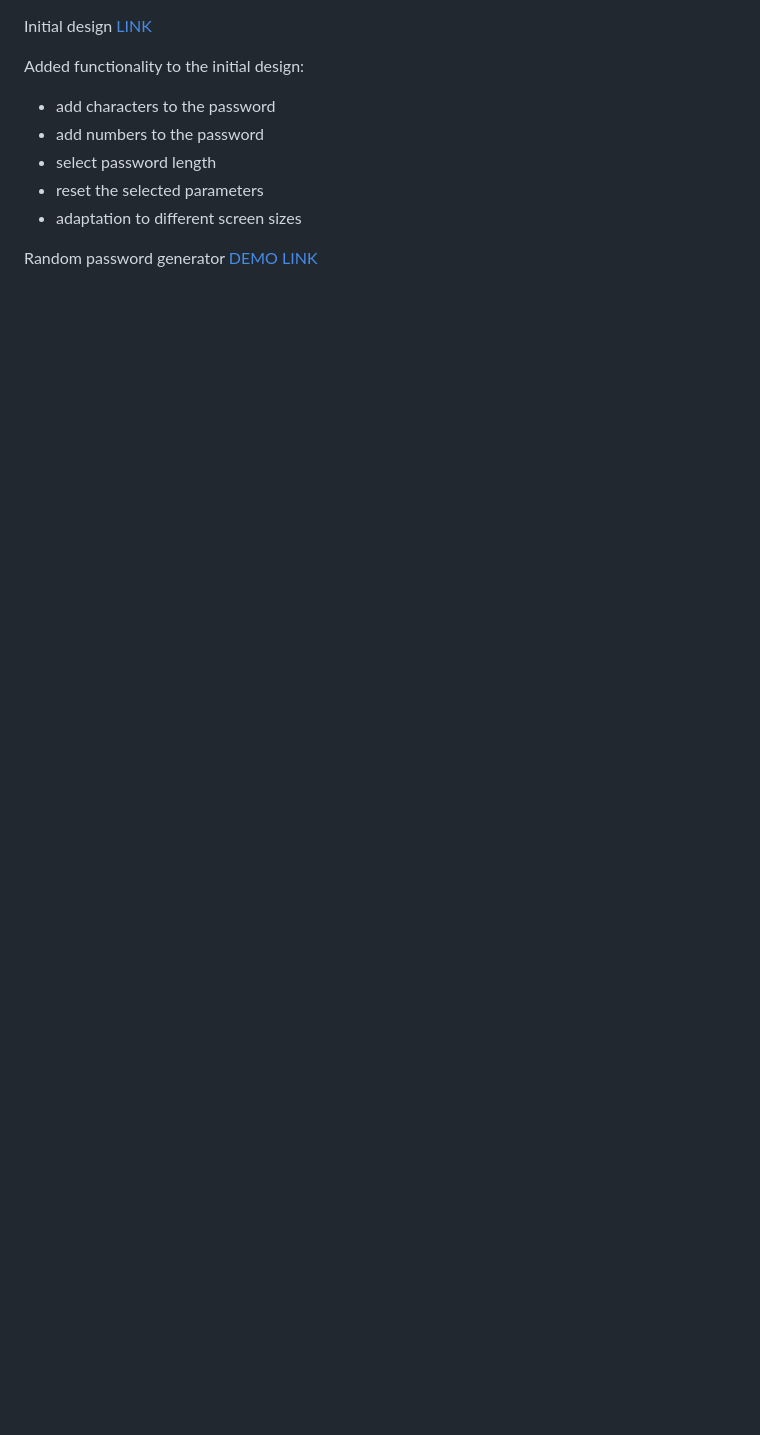
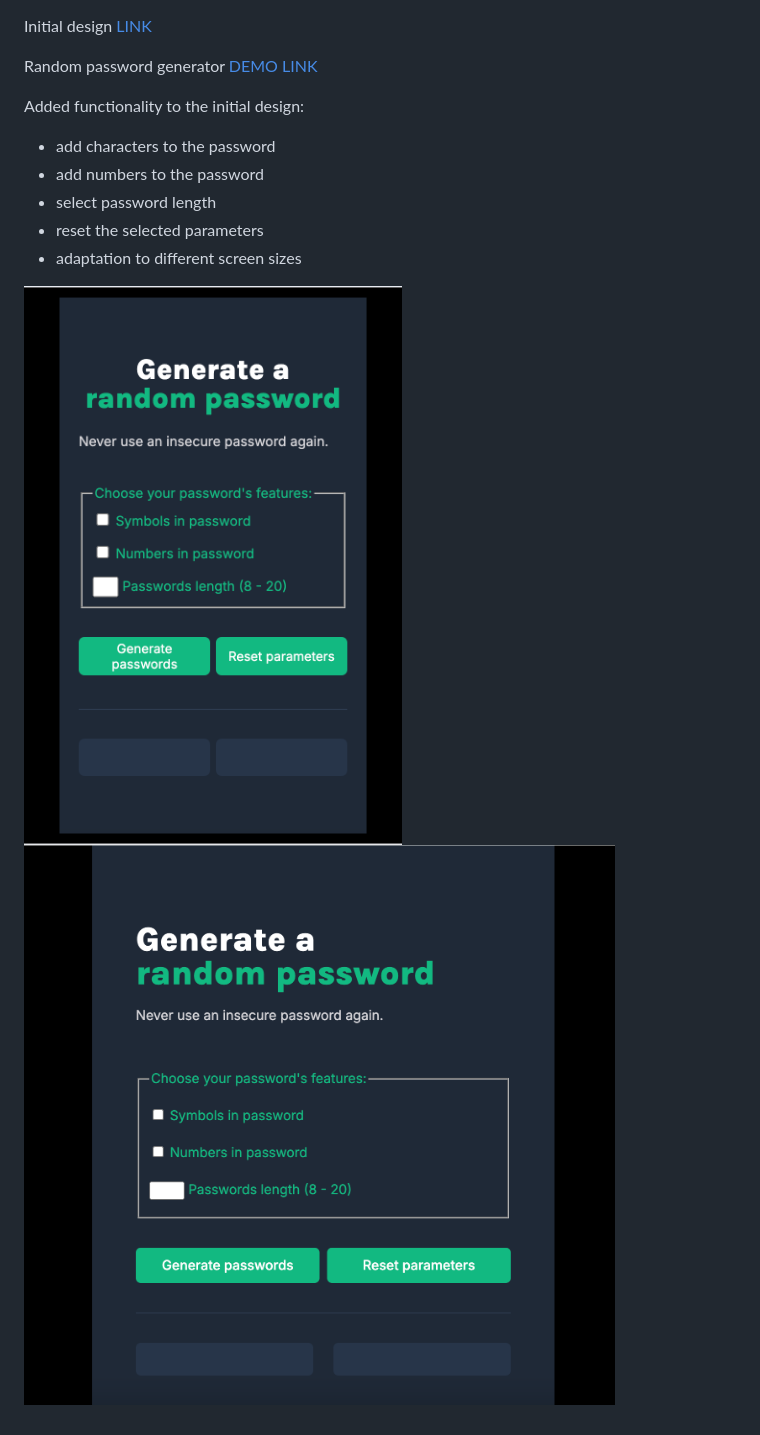
Before and after one commit to AnastasiiaHombalevska/random-password-generator, a Markdown page: README.md, the part around the change. Rendered like a GitHub page; pictures changed too: screenshot-desc.png (added), screenshot-mob.png (added); blank space fills up the shorter version.

Commit message:
add screenshots

```diff
--- a/README.md
+++ b/README.md
@@ -1,4 +1,6 @@
 Initial design [LINK](https://www.figma.com/design/NEj9JDycMjF3XKXq7swoc9/Random-Password-Generator-(New-version)?node-id=102-702&t=WfhbhyelhK3auQcx-0)
+
+Random password generator [DEMO LINK](https://random-password-withjs.netlify.app/)
 
 Added functionality to the initial design:
 - add characters to the password
@@ -7,4 +9,5 @@ Added functionality to the initial design:
 - reset the selected parameters
 - adaptation to different screen sizes
 
-Random password generator [DEMO LINK](https://random-password-withjs.netlify.app/)
+![screenshot mobile](./screenshot-mob.png)
+![screenshot desctop](./screenshot-desc.png)
```
Also changed, not shown: 5 other files.
